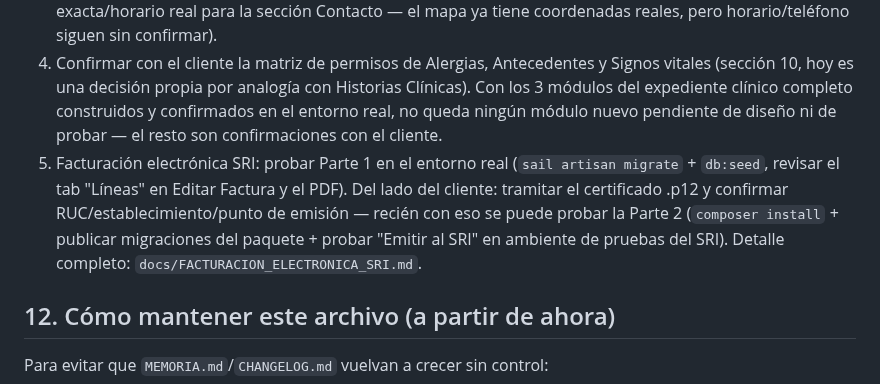
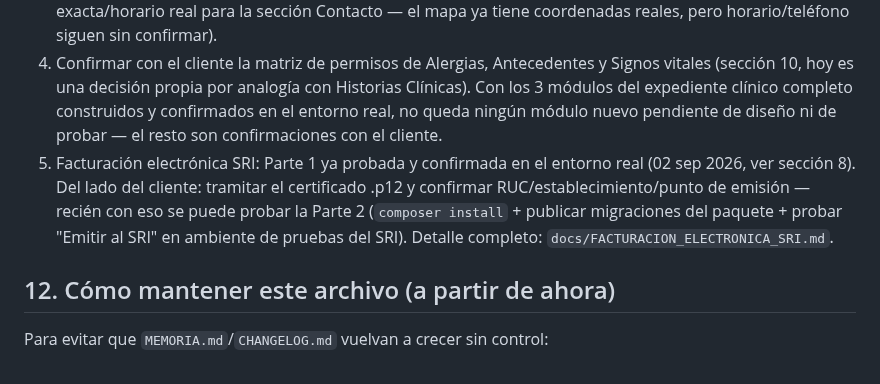
Before and after one commit to isra16class-byte/clinica-benites, a Markdown page: MEMORIA.md, the part around one of its changes. GitHub-like rendering.

```diff
--- a/MEMORIA.md
+++ b/MEMORIA.md
@@ -227,7 +227,7 @@ Médico ve solo "sus" registros (Citas, Historias Clínicas, Alergias, Anteceden
 2. Reemplazar placeholders de teléfono/WhatsApp antes de publicar (6 ocurrencias: nav, hero, contacto).
 3. Entrevista formal con el dueño — resolver preguntas de la sección 6 (incluida confirmar dirección exacta/horario real para la sección Contacto — el mapa ya tiene coordenadas reales, pero horario/teléfono siguen sin confirmar).
 4. Confirmar con el cliente la matriz de permisos de Alergias, Antecedentes y Signos vitales (sección 10, hoy es una decisión propia por analogía con Historias Clínicas). Con los 3 módulos del expediente clínico completo construidos y confirmados en el entorno real, no queda ningún módulo nuevo pendiente de diseño ni de probar — el resto son confirmaciones con el cliente.
-5. Facturación electrónica SRI: probar Parte 1 en el entorno real (`sail artisan migrate` + `db:seed`, revisar el tab "Líneas" en Editar Factura y el PDF). Del lado del cliente: tramitar el certificado .p12 y confirmar RUC/establecimiento/punto de emisión — recién con eso se puede probar la Parte 2 (`composer install` + publicar migraciones del paquete + probar "Emitir al SRI" en ambiente de pruebas del SRI). Detalle completo: `docs/FACTURACION_ELECTRONICA_SRI.md`.
+5. Facturación electrónica SRI: Parte 1 ya probada y confirmada en el entorno real (02 sep 2026, ver sección 8). Del lado del cliente: tramitar el certificado .p12 y confirmar RUC/establecimiento/punto de emisión — recién con eso se puede probar la Parte 2 (`composer install` + publicar migraciones del paquete + probar "Emitir al SRI" en ambiente de pruebas del SRI). Detalle completo: `docs/FACTURACION_ELECTRONICA_SRI.md`.
 
 ## 12. Cómo mantener este archivo (a partir de ahora)
 
```
Also changed, not shown: other parts of MEMORIA.md (+1 -1 lines), CHANGELOG.md (+4 -0 lines).
